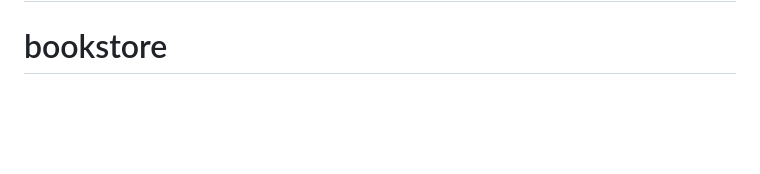
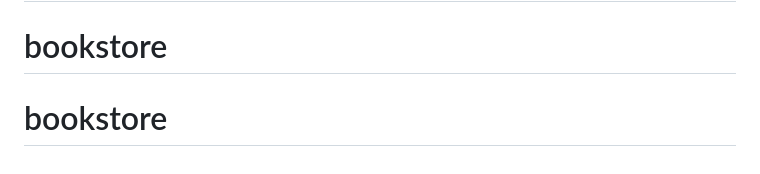
Before and after one commit to JoseMZapata/ebookstore, a Markdown page: README.md, the part around the change. GitHub-like rendering; blank space fills up the shorter version.

```diff
--- a/README.md
+++ b/README.md
@@ -120,3 +120,4 @@ Similarly for request section
 # bookstore
 # bookstore
 # bookstore
+# bookstore
```
